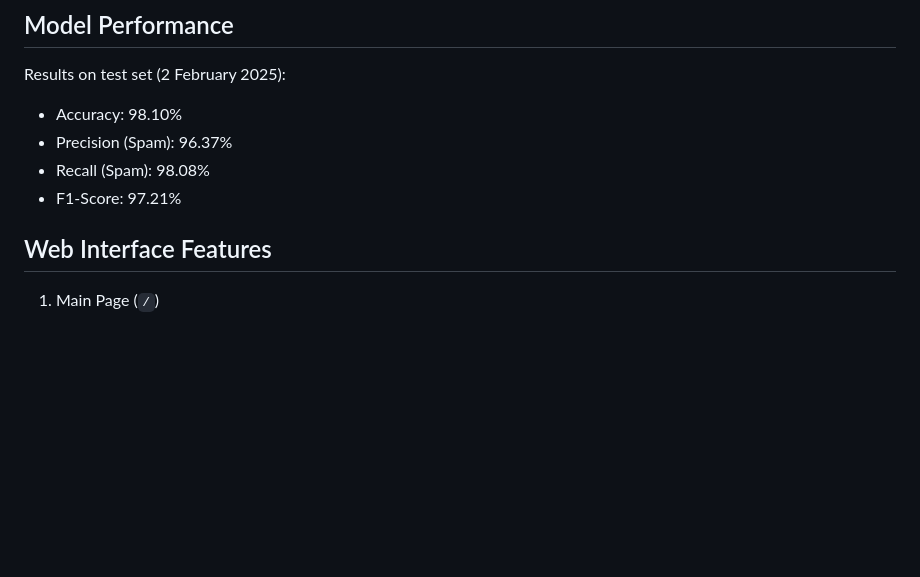
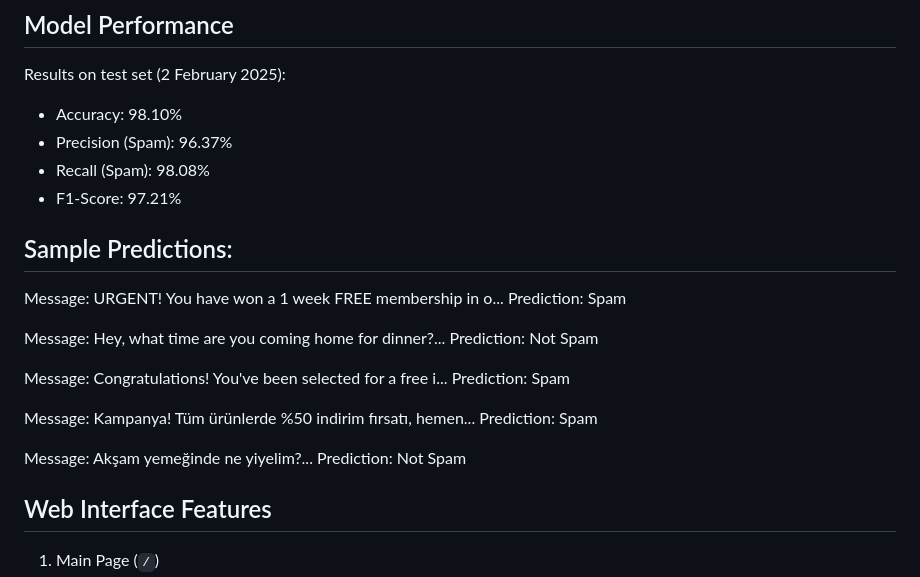
Before and after one commit to enesfarukkeskin/sms-spam-detection, a Markdown page: README.md, the part around the change. Rendered like a GitHub page; blank space fills up the shorter version.

Commit message:
Add sample predictions to README for SMS Spam Detection application

```diff
--- a/README.md
+++ b/README.md
@@ -145,6 +145,23 @@ Results on test set (2 February 2025):
 - Recall (Spam): 98.08%
 - F1-Score: 97.21%
 
+Sample Predictions:
+------------------------------
+Message: URGENT! You have won a 1 week FREE membership in o...
+Prediction: Spam
+
+Message: Hey, what time are you coming home for dinner?...
+Prediction: Not Spam
+
+Message: Congratulations! You've been selected for a free i...
+Prediction: Spam
+
+Message: Kampanya! Tüm ürünlerde %50 indirim fırsatı, hemen...
+Prediction: Spam
+
+Message: Akşam yemeğinde ne yiyelim?...
+Prediction: Not Spam
+
 ## Web Interface Features
 
 1. Main Page (`/`)
```
